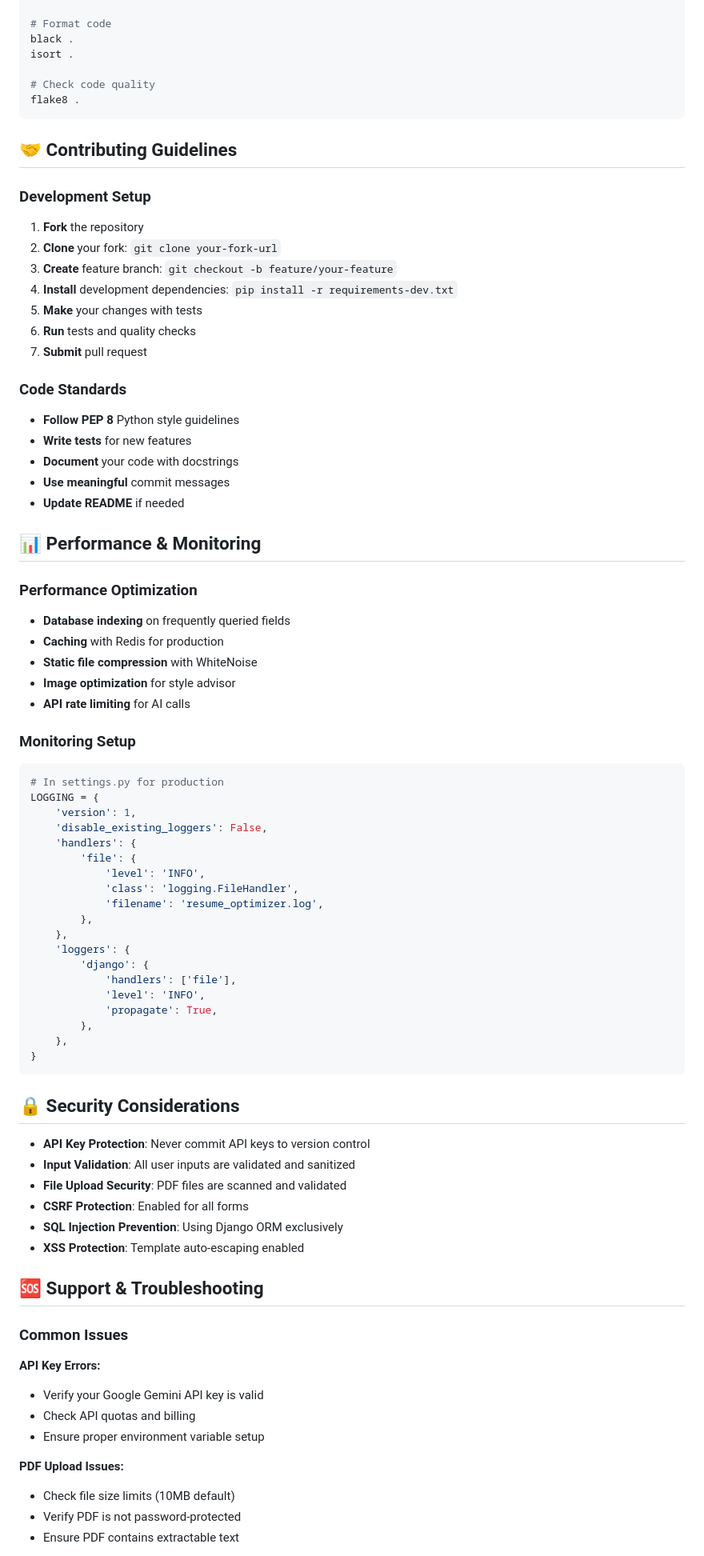
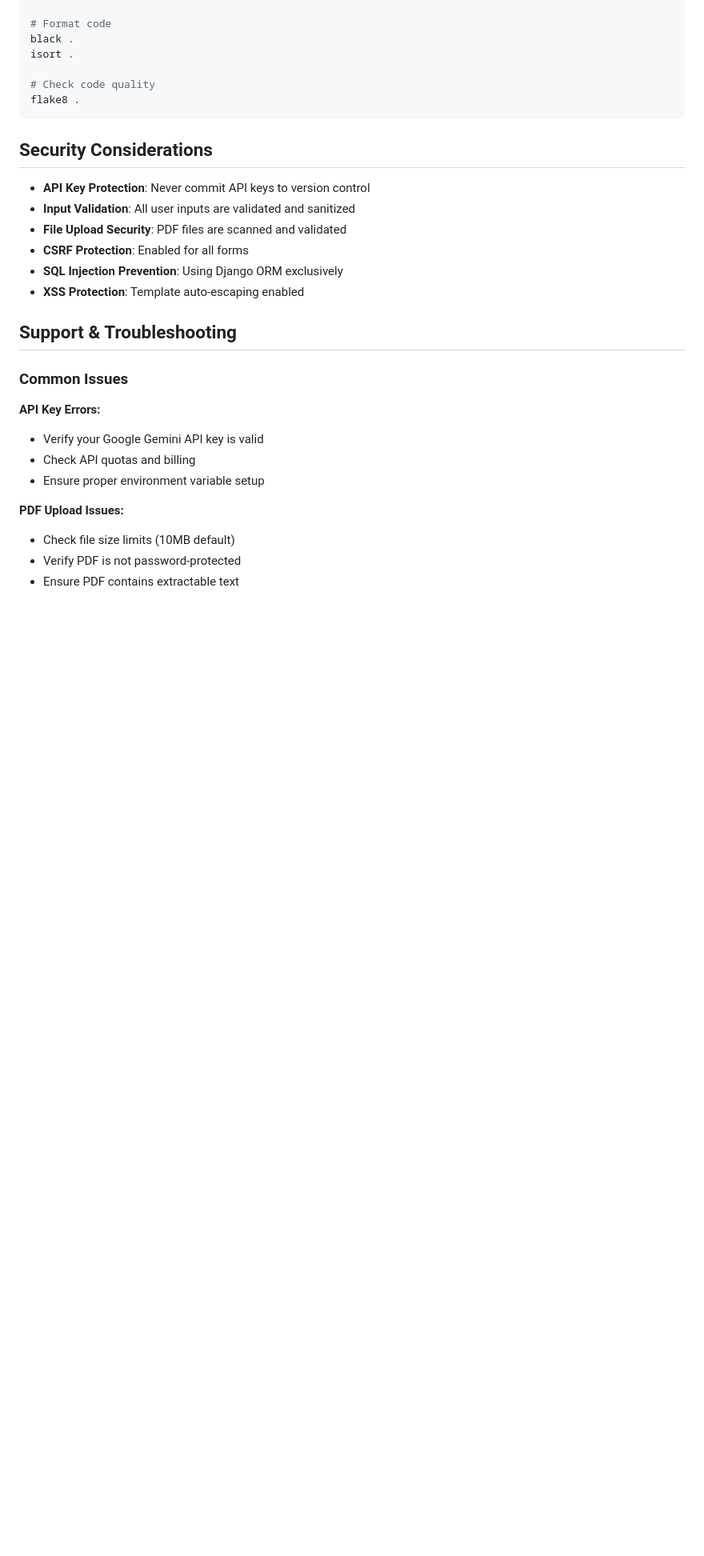
Before and after one commit to lossinimagesvaran-code/resume-ai-optimizer, a Markdown page: README.md, the part around one of its changes. Shown at 80% size. Drawn GitHub-style; blank space fills up the shorter version.

````diff
--- a/README.md
+++ b/README.md
@@ -545,57 +545,7 @@ isort .
 flake8 .
 ```
 
-## 🤝 Contributing Guidelines
-
-### Development Setup
-1. **Fork** the repository
-2. **Clone** your fork: `git clone your-fork-url`
-3. **Create** feature branch: `git checkout -b feature/your-feature`
-4. **Install** development dependencies: `pip install -r requirements-dev.txt`
-5. **Make** your changes with tests
-6. **Run** tests and quality checks
-7. **Submit** pull request
-
-### Code Standards
-- **Follow PEP 8** Python style guidelines
-- **Write tests** for new features
-- **Document** your code with docstrings
-- **Use meaningful** commit messages
-- **Update README** if needed
-
-## 📊 Performance & Monitoring
-
-### Performance Optimization
-- **Database indexing** on frequently queried fields
-- **Caching** with Redis for production
-- **Static file compression** with WhiteNoise
-- **Image optimization** for style advisor
-- **API rate limiting** for AI calls
-
-### Monitoring Setup
-```python
-# In settings.py for production
-LOGGING = {
-    'version': 1,
-    'disable_existing_loggers': False,
-    'handlers': {
-        'file': {
-            'level': 'INFO',
-            'class': 'logging.FileHandler',
-            'filename': 'resume_optimizer.log',
-        },
-    },
-    'loggers': {
-        'django': {
-            'handlers': ['file'],
-            'level': 'INFO',
-            'propagate': True,
-        },
-    },
-}
-```
-
-## 🔒 Security Considerations
+##  Security Considerations
 
 - **API Key Protection**: Never commit API keys to version control
 - **Input Validation**: All user inputs are validated and sanitized
@@ -604,7 +554,7 @@ LOGGING = {
 - **SQL Injection Prevention**: Using Django ORM exclusively
 - **XSS Protection**: Template auto-escaping enabled
 
-## 🆘 Support & Troubleshooting
+##  Support & Troubleshooting
 
 ### Common Issues
 **API Key Errors:**
````
Also changed, not shown: other parts of README.md (+38 -40 lines).
